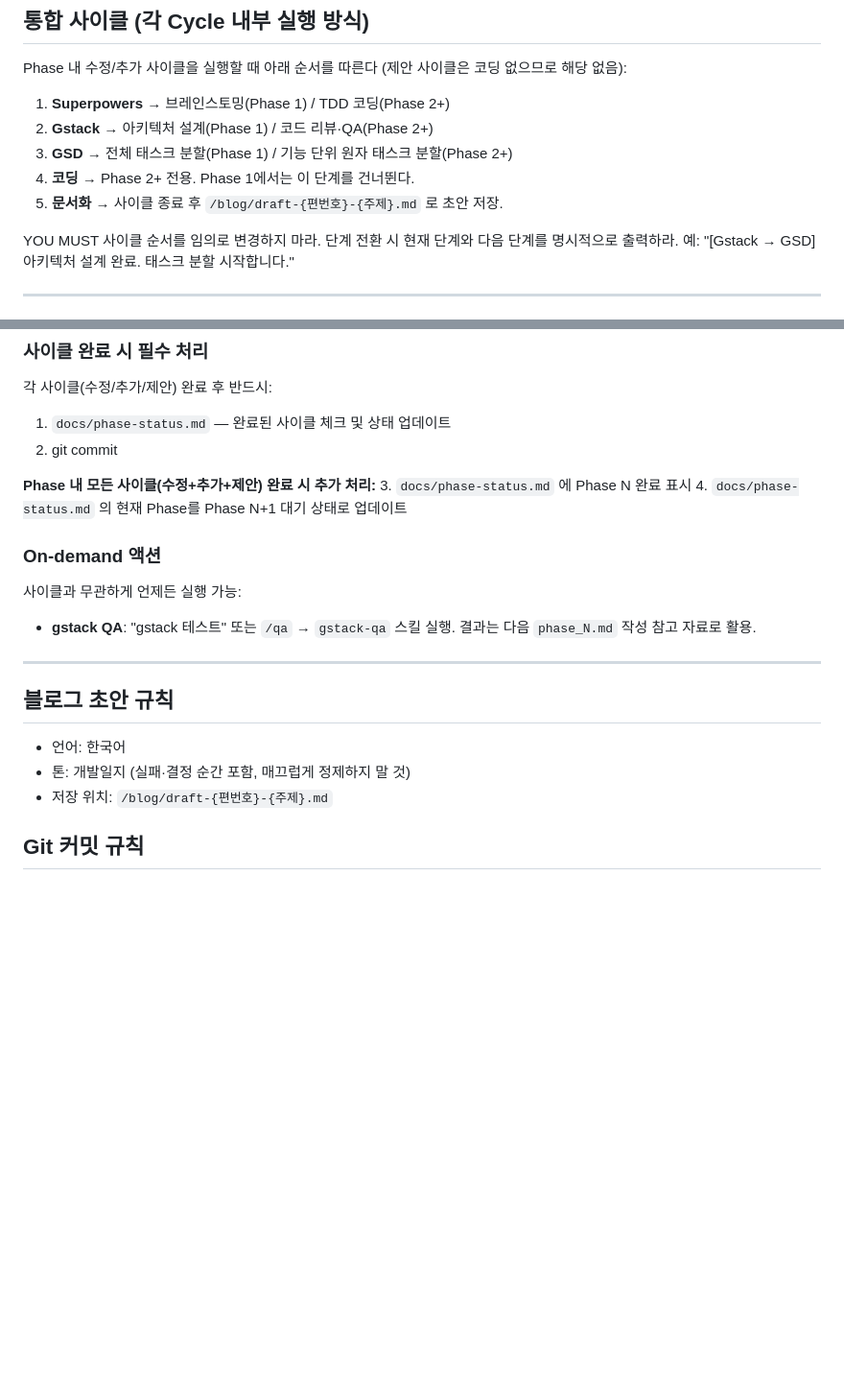
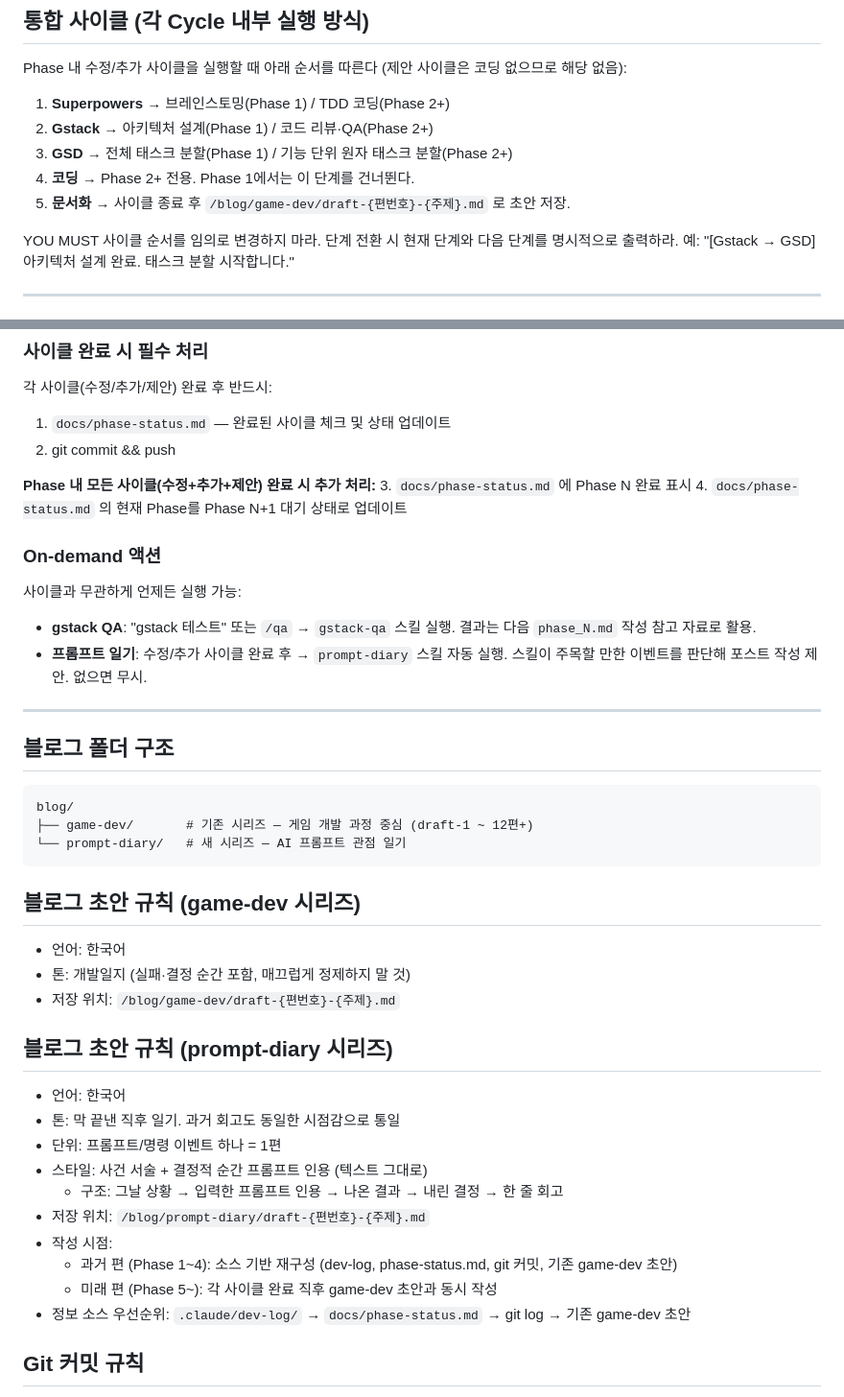
Before and after one commit to hojunjeon/JY_Survival, a Markdown page: CLAUDE.md, 2 parts joined by grey strips. Shown at 96% size. Rendered like a GitHub page; blank space fills up the shorter version.

Commit message:
feat: prompt-diary 스킬 추가 + CLAUDE.md 업데이트
- ~/.claude/skills/prompt-diary/SKILL.md 생성: 수정/추가 사이클 완료 후 주목할 만한 프롬프트 이벤트를 자동 감지해 blog/prompt-diary/ 초안 작성 제안
- CLAUDE.md On-demand 액션에 prompt-diary 스킬 등록
- blog/ 폴더 구조 분리 반영 (game-dev / prompt-diary)
- prompt-diary 시리즈 규칙 추가 (톤, 단위, 스타일, 정보 소스)

Co-Authored-By: Claude Sonnet 4.6 <noreply@anthropic.com>

````diff
--- a/CLAUDE.md
+++ b/CLAUDE.md
@@ -32,7 +32,7 @@ Phase 내 수정/추가 사이클을 실행할 때 아래 순서를 따른다 (
 2. **Gstack**      → 아키텍처 설계(Phase 1) / 코드 리뷰·QA(Phase 2+)
 3. **GSD**         → 전체 태스크 분할(Phase 1) / 기능 단위 원자 태스크 분할(Phase 2+)
 4. **코딩**        → Phase 2+ 전용. Phase 1에서는 이 단계를 건너뛴다.
-5. **문서화**      → 사이클 종료 후 `/blog/draft-{편번호}-{주제}.md` 로 초안 저장.
+5. **문서화**      → 사이클 종료 후 `/blog/game-dev/draft-{편번호}-{주제}.md` 로 초안 저장.
 
 YOU MUST 사이클 순서를 임의로 변경하지 마라.
 단계 전환 시 현재 단계와 다음 단계를 명시적으로 출력하라.
@@ -77,7 +77,7 @@ YOU MUST 사이클 순서를 임의로 변경하지 마라.
 ### 사이클 완료 시 필수 처리
 각 사이클(수정/추가/제안) 완료 후 반드시:
 1. `docs/phase-status.md` — 완료된 사이클 체크 및 상태 업데이트
-2. git commit
+2. git commit && push
 
 **Phase 내 모든 사이클(수정+추가+제안) 완료 시 추가 처리:**
 3. `docs/phase-status.md` 에 Phase N 완료 표시
@@ -86,13 +86,33 @@ YOU MUST 사이클 순서를 임의로 변경하지 마라.
 ### On-demand 액션
 사이클과 무관하게 언제든 실행 가능:
 - **gstack QA**: "gstack 테스트" 또는 `/qa` → `gstack-qa` 스킬 실행. 결과는 다음 `phase_N.md` 작성 참고 자료로 활용.
+- **프롬프트 일기**: 수정/추가 사이클 완료 후 → `prompt-diary` 스킬 자동 실행. 스킬이 주목할 만한 이벤트를 판단해 포스트 작성 제안. 없으면 무시.
 
 ---
 
-## 블로그 초안 규칙
+## 블로그 폴더 구조
+```
+blog/
+├── game-dev/       # 기존 시리즈 — 게임 개발 과정 중심 (draft-1 ~ 12편+)
+└── prompt-diary/   # 새 시리즈 — AI 프롬프트 관점 일기
+```
+
+## 블로그 초안 규칙 (game-dev 시리즈)
 - 언어: 한국어
 - 톤: 개발일지 (실패·결정 순간 포함, 매끄럽게 정제하지 말 것)
-- 저장 위치: `/blog/draft-{편번호}-{주제}.md`
+- 저장 위치: `/blog/game-dev/draft-{편번호}-{주제}.md`
+
+## 블로그 초안 규칙 (prompt-diary 시리즈)
+- 언어: 한국어
+- 톤: 막 끝낸 직후 일기. 과거 회고도 동일한 시점감으로 통일
+- 단위: 프롬프트/명령 이벤트 하나 = 1편
+- 스타일: 사건 서술 + 결정적 순간 프롬프트 인용 (텍스트 그대로)
+  - 구조: 그날 상황 → 입력한 프롬프트 인용 → 나온 결과 → 내린 결정 → 한 줄 회고
+- 저장 위치: `/blog/prompt-diary/draft-{편번호}-{주제}.md`
+- 작성 시점:
+  - 과거 편 (Phase 1~4): 소스 기반 재구성 (dev-log, phase-status.md, git 커밋, 기존 game-dev 초안)
+  - 미래 편 (Phase 5~): 각 사이클 완료 직후 game-dev 초안과 동시 작성
+- 정보 소스 우선순위: `.claude/dev-log/` → `docs/phase-status.md` → git log → 기존 game-dev 초안
 
 ## Git 커밋 규칙
 - 사이클 중간의 임시 작업은 커밋하지 않는다.
````
